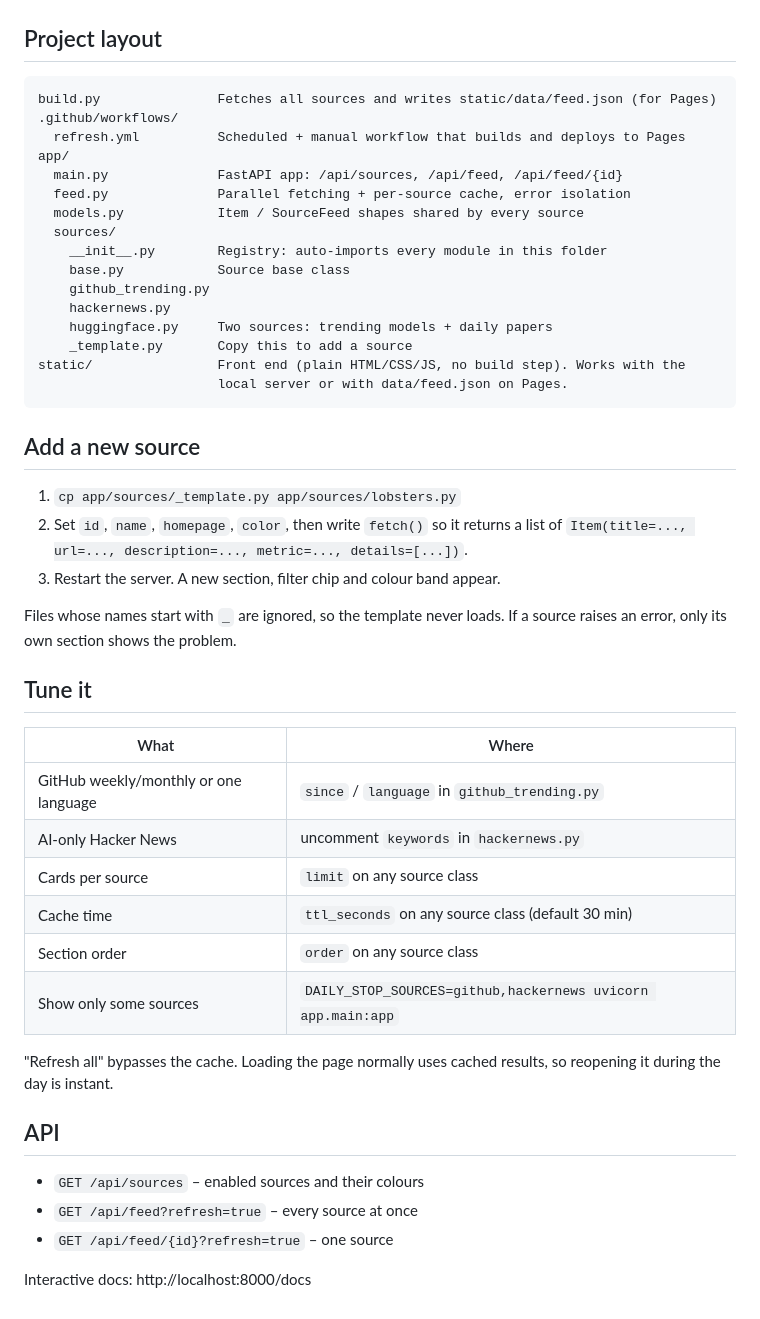
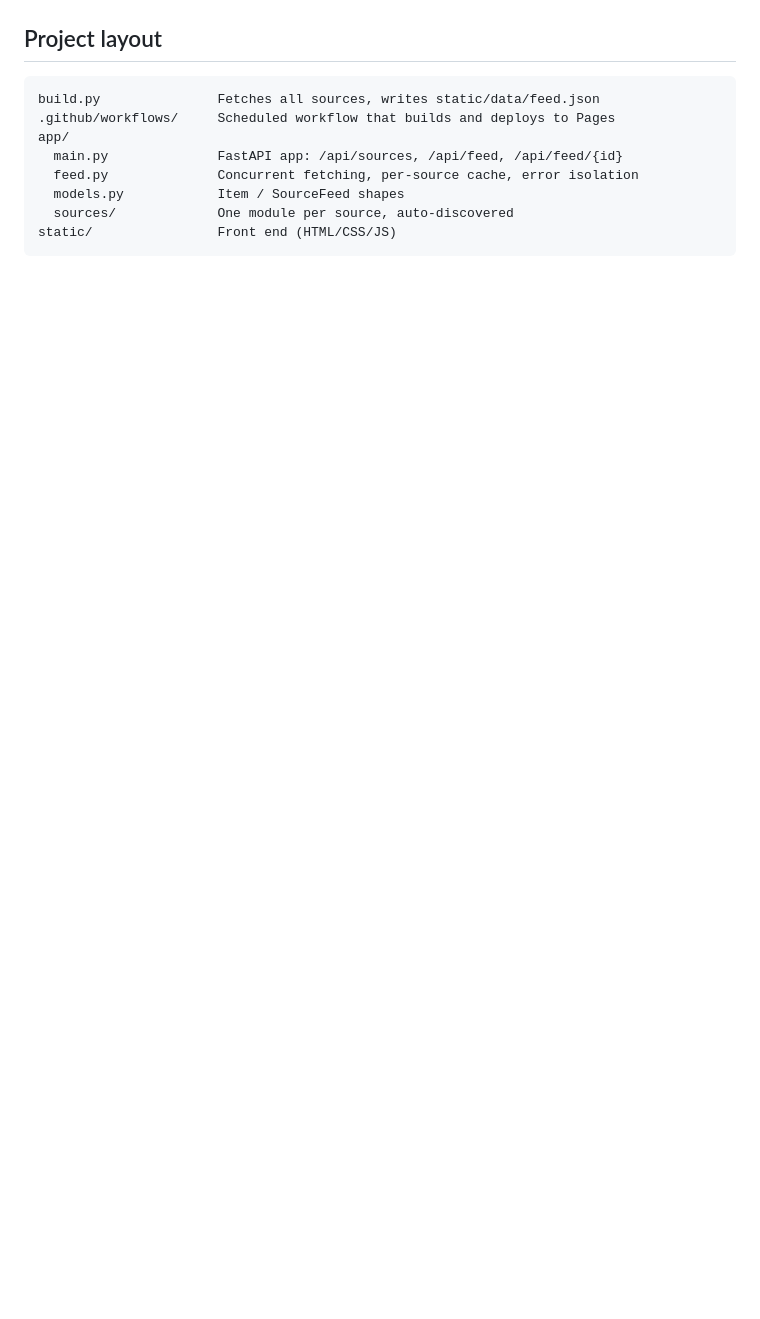
Before and after one commit to vincent0408/daily-stop, a Markdown page: README.md, the part around one of its changes. Drawn GitHub-style; blank space fills up the shorter version.

````diff
--- a/README.md
+++ b/README.md
@@ -57,52 +80,12 @@ Never commit a token to the repo. Anyone can read a public Pages site's files.
 ## Project layout
 
 ```
-build.py               Fetches all sources and writes static/data/feed.json (for Pages)
-.github/workflows/
-  refresh.yml          Scheduled + manual workflow that builds and deploys to Pages
+build.py               Fetches all sources, writes static/data/feed.json
+.github/workflows/     Scheduled workflow that builds and deploys to Pages
 app/
   main.py              FastAPI app: /api/sources, /api/feed, /api/feed/{id}
-  feed.py              Parallel fetching + per-source cache, error isolation
-  models.py            Item / SourceFeed shapes shared by every source
-  sources/
-    __init__.py        Registry: auto-imports every module in this folder
-    base.py            Source base class
-    github_trending.py
-    hackernews.py
-    huggingface.py     Two sources: trending models + daily papers
-    _template.py       Copy this to add a source
-static/                Front end (plain HTML/CSS/JS, no build step). Works with the
-                       local server or with data/feed.json on Pages.
+  feed.py              Concurrent fetching, per-source cache, error isolation
+  models.py            Item / SourceFeed shapes
+  sources/             One module per source, auto-discovered
+static/                Front end (HTML/CSS/JS)
 ```
-
-## Add a new source
-
-1. `cp app/sources/_template.py app/sources/lobsters.py`
-2. Set `id`, `name`, `homepage`, `color`, then write `fetch()` so it returns
-   a list of `Item(title=..., url=..., description=..., metric=..., details=[...])`.
-3. Restart the server. A new section, filter chip and colour band appear.
-
-Files whose names start with `_` are ignored, so the template never loads.
-If a source raises an error, only its own section shows the problem.
-
-## Tune it
-
-| What | Where |
-|---|---|
-| GitHub weekly/monthly or one language | `since` / `language` in `github_trending.py` |
-| AI-only Hacker News | uncomment `keywords` in `hackernews.py` |
-| Cards per source | `limit` on any source class |
-| Cache time | `ttl_seconds` on any source class (default 30 min) |
-| Section order | `order` on any source class |
-| Show only some sources | `DAILY_STOP_SOURCES=github,hackernews uvicorn app.main:app` |
-
-"Refresh all" bypasses the cache. Loading the page normally uses cached
-results, so reopening it during the day is instant.
-
-## API
-
-- `GET /api/sources` – enabled sources and their colours
-- `GET /api/feed?refresh=true` – every source at once
-- `GET /api/feed/{id}?refresh=true` – one source
-
-Interactive docs: http://localhost:8000/docs
````
Also changed, not shown: other parts of README.md (+55 -32 lines).
